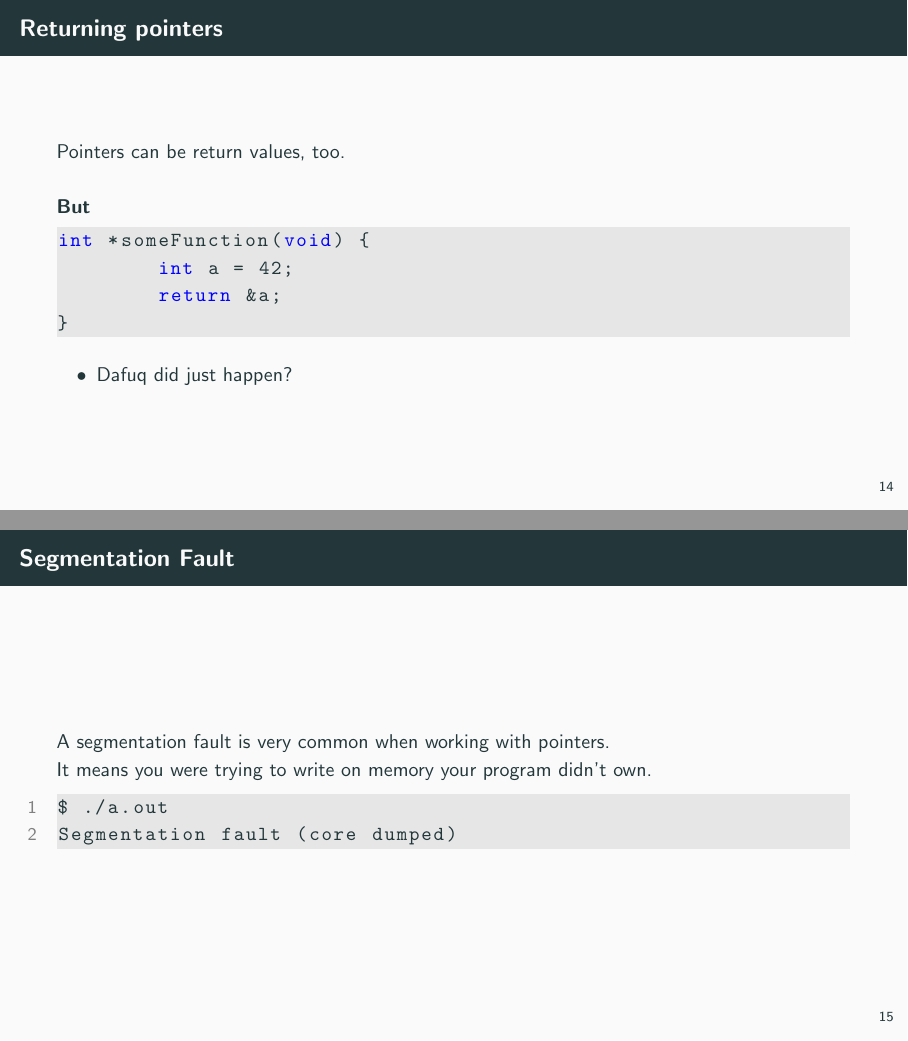
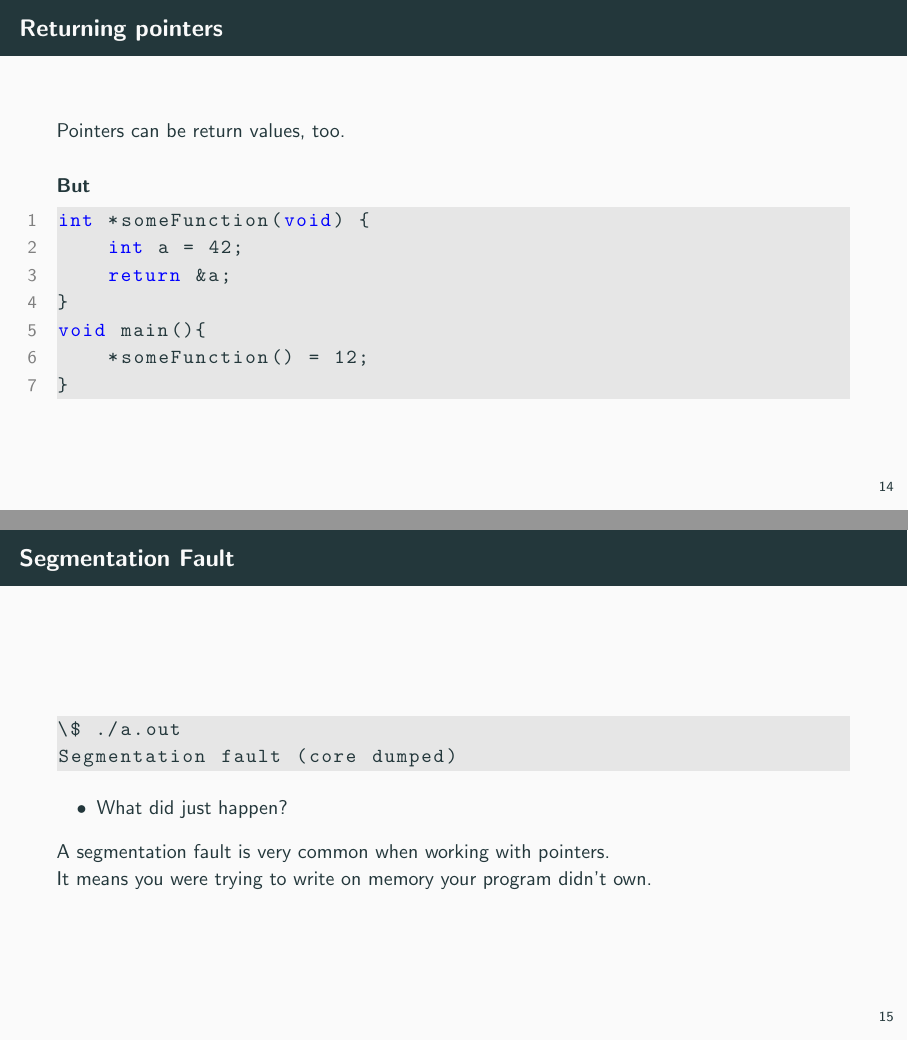
Before and after one commit to jkrbs/c_lessons, LaTeX slides (slides/03_structs_and_pointers.tex): pages 24 and 25 of 35, joined at a grey line. Compiled offline with pdfLaTeX.

Commit message:
actually create a segfault, replace tabs with spaces

```diff
--- a/slides/03_structs_and_pointers.tex
+++ b/slides/03_structs_and_pointers.tex
@@ -341,24 +340,30 @@ If you had not used the parentheses, you would have in-/decremented the pointer,
 \begin{frame}[fragile]{Returning pointers}
 Pointers can be return values, too.\\\ \\
 \textbf{But}
-	\begin{codeblock}[numbers=none]
+    \begin{codeblock}
 int *someFunction(void) {
     int a = 42;
     return &a;
 }
+void main(){
+    *someFunction() = 12;
+}
     \end{codeblock}
-	\begin{itemize}
-		\item Dafuq did just happen?
-	\end{itemize}
 \end{frame}
 
 \begin{frame}[fragile]{Segmentation Fault}
+    \begin{codeblock}[numbers=none]
+\$ ./a.out
+Segmentation fault (core dumped)
+    \end{codeblock}
+    \begin{itemize}
+        \item What did just happen?
+    \end{itemize}
+
+
     A segmentation fault is very common when working with pointers.\\
     It means you were trying to write on memory your program didn't own. \\
-    \begin{codeblock}
-$ ./a.out
-Segmentation fault (core dumped)
-    \end{codeblock}
+
 \end{frame}
 %
 \begin{frame}[fragile]{\textbf{argc} and \textbf{argv}}
```
Also changed, not shown: slides/03_structs_and_pointers.tex (13 more changed lines), 1 other file. Lines whose indentation alone changed are shown as unchanged.
